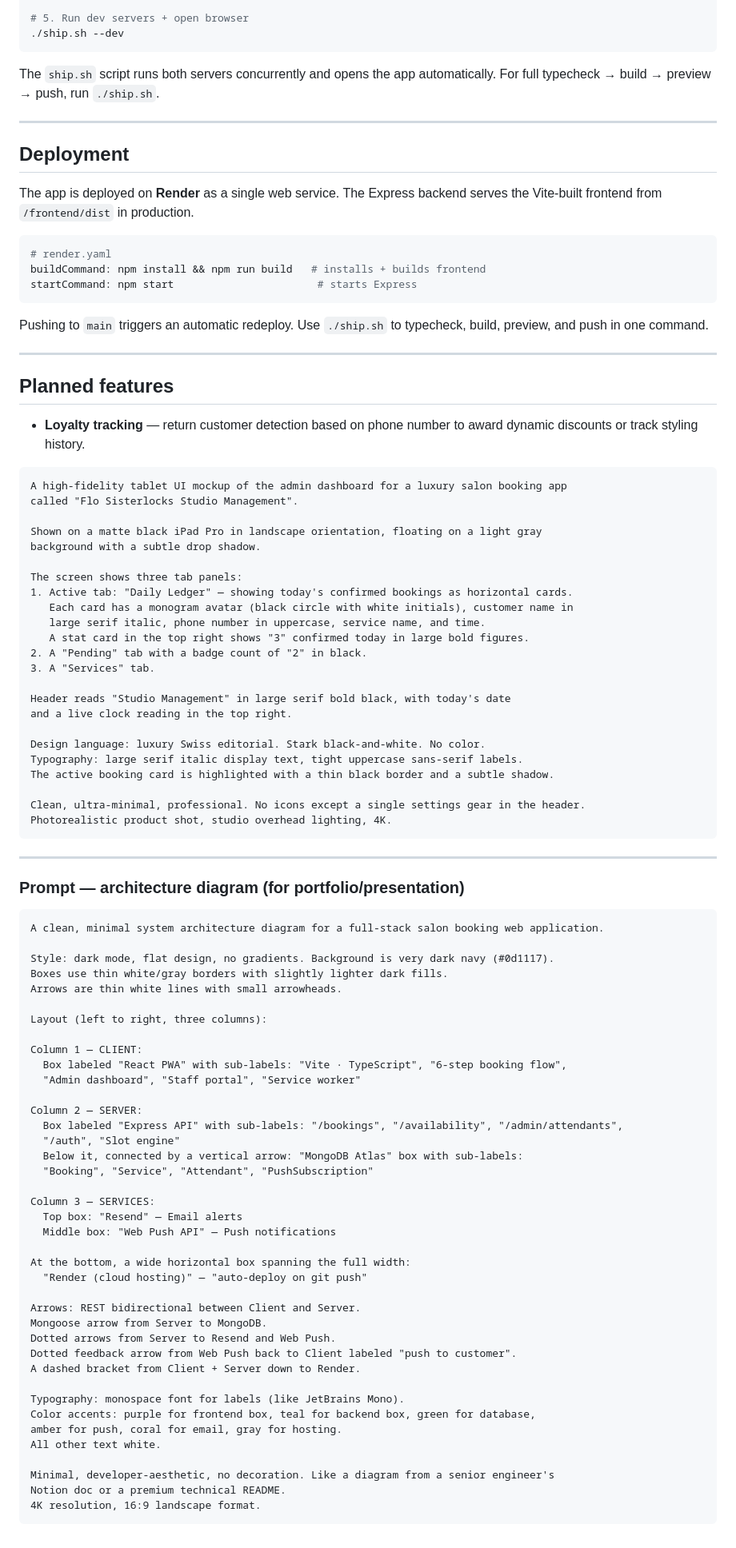
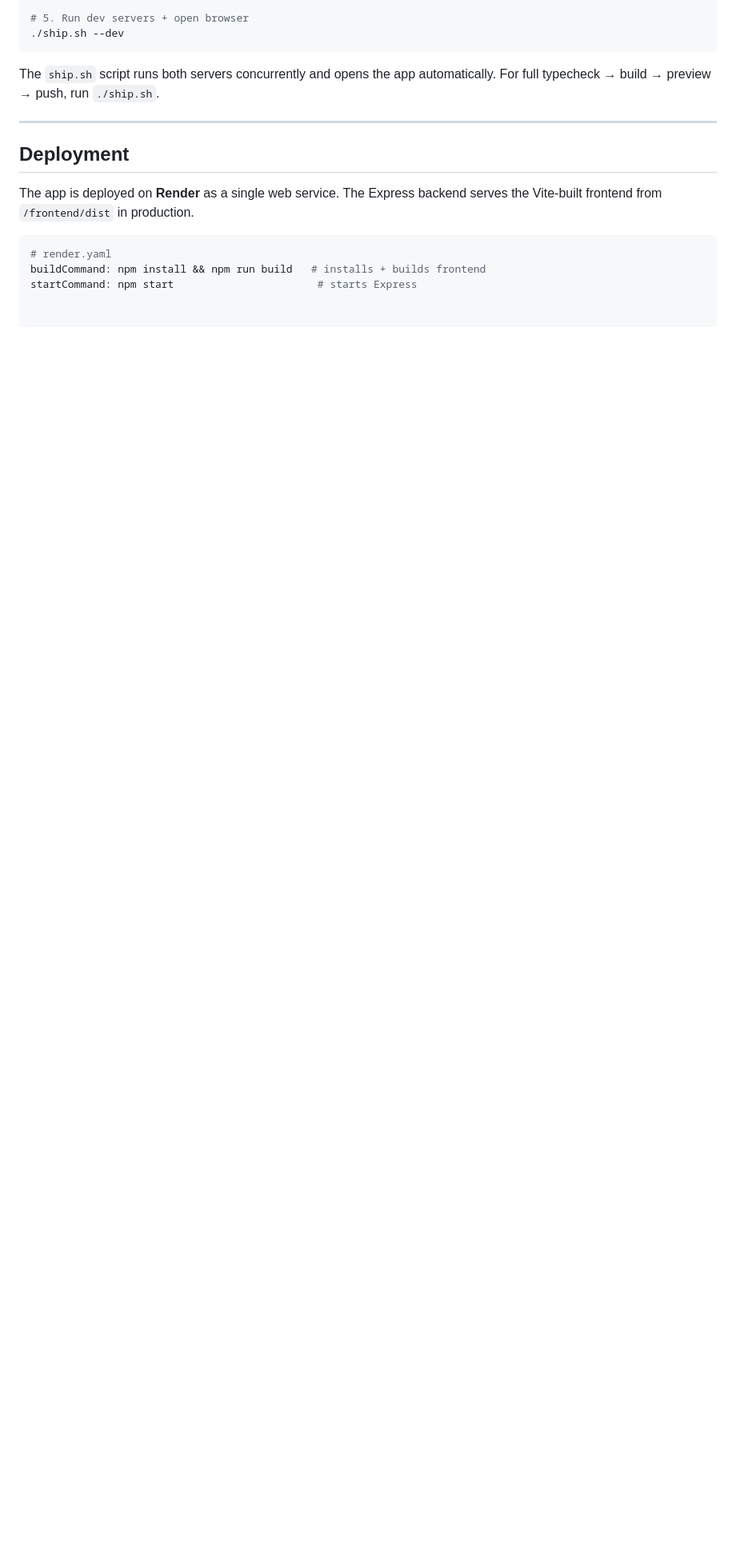
Before and after one commit to makieman/booking-app-for-salons, a Markdown page: README.md, the part around the change. Shown at 80% size. GitHub-like rendering; blank space fills up the shorter version.

````diff
--- a/README.md
+++ b/README.md
@@ -271,84 +271,3 @@ The app is deployed on **Render** as a single web service. The Express backend s
 # render.yaml
 buildCommand: npm install && npm run build   # installs + builds frontend
 startCommand: npm start                       # starts Express
-```
-
-Pushing to `main` triggers an automatic redeploy. Use `./ship.sh` to typecheck, build, preview, and push in one command.
-
----
-
-## Planned features
-
-- **Loyalty tracking** — return customer detection based on phone number to award dynamic discounts or track styling history.
-
-```
-A high-fidelity tablet UI mockup of the admin dashboard for a luxury salon booking app
-called "Flo Sisterlocks Studio Management".
-
-Shown on a matte black iPad Pro in landscape orientation, floating on a light gray
-background with a subtle drop shadow.
-
-The screen shows three tab panels:
-1. Active tab: "Daily Ledger" — showing today's confirmed bookings as horizontal cards.
-   Each card has a monogram avatar (black circle with white initials), customer name in
-   large serif italic, phone number in uppercase, service name, and time.
-   A stat card in the top right shows "3" confirmed today in large bold figures.
-2. A "Pending" tab with a badge count of "2" in black.
-3. A "Services" tab.
-
-Header reads "Studio Management" in large serif bold black, with today's date
-and a live clock reading in the top right.
-
-Design language: luxury Swiss editorial. Stark black-and-white. No color.
-Typography: large serif italic display text, tight uppercase sans-serif labels.
-The active booking card is highlighted with a thin black border and a subtle shadow.
-
-Clean, ultra-minimal, professional. No icons except a single settings gear in the header.
-Photorealistic product shot, studio overhead lighting, 4K.
-```
-
----
-
-### Prompt — architecture diagram (for portfolio/presentation)
-
-```
-A clean, minimal system architecture diagram for a full-stack salon booking web application.
-
-Style: dark mode, flat design, no gradients. Background is very dark navy (#0d1117).
-Boxes use thin white/gray borders with slightly lighter dark fills.
-Arrows are thin white lines with small arrowheads.
-
-Layout (left to right, three columns):
-
-Column 1 — CLIENT:
-  Box labeled "React PWA" with sub-labels: "Vite · TypeScript", "6-step booking flow",
-  "Admin dashboard", "Staff portal", "Service worker"
-
-Column 2 — SERVER:
-  Box labeled "Express API" with sub-labels: "/bookings", "/availability", "/admin/attendants",
-  "/auth", "Slot engine"
-  Below it, connected by a vertical arrow: "MongoDB Atlas" box with sub-labels:
-  "Booking", "Service", "Attendant", "PushSubscription"
-
-Column 3 — SERVICES:
-  Top box: "Resend" — Email alerts
-  Middle box: "Web Push API" — Push notifications
-
-At the bottom, a wide horizontal box spanning the full width:
-  "Render (cloud hosting)" — "auto-deploy on git push"
-
-Arrows: REST bidirectional between Client and Server.
-Mongoose arrow from Server to MongoDB.
-Dotted arrows from Server to Resend and Web Push.
-Dotted feedback arrow from Web Push back to Client labeled "push to customer".
-A dashed bracket from Client + Server down to Render.
-
-Typography: monospace font for labels (like JetBrains Mono).
-Color accents: purple for frontend box, teal for backend box, green for database,
-amber for push, coral for email, gray for hosting.
-All other text white.
-
-Minimal, developer-aesthetic, no decoration. Like a diagram from a senior engineer's
-Notion doc or a premium technical README.
-4K resolution, 16:9 landscape format.
-```
````
